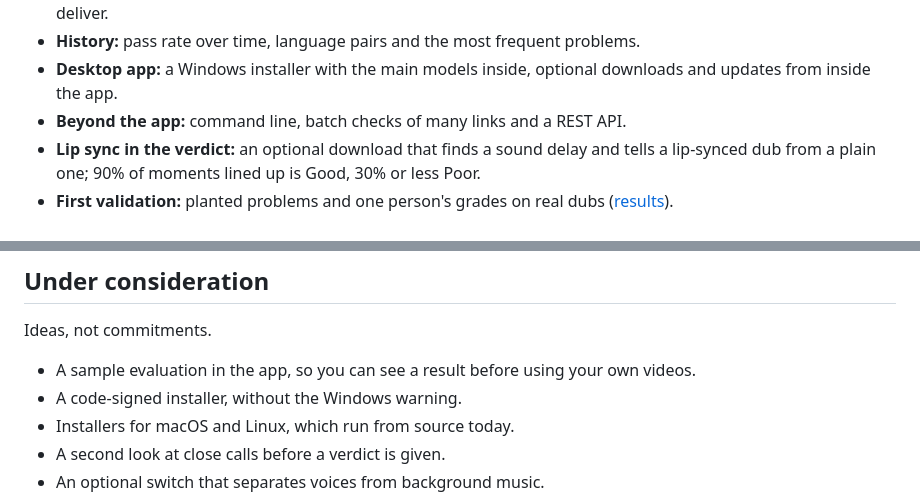
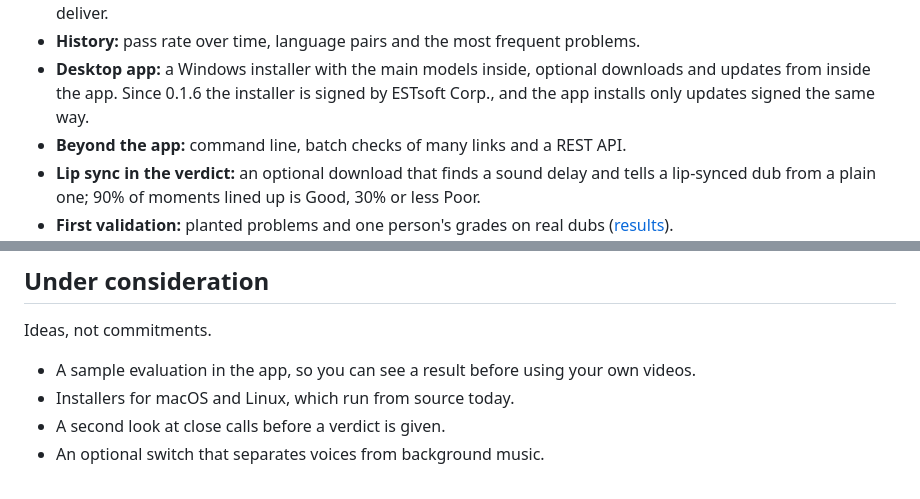
Before and after one commit to shox17/DubEval, a Markdown page: docs/roadmap.md, 2 parts joined by grey strips. Drawn GitHub-style.

Commit message:
Roadmap: the signed installer is done
0.1.6 shipped an installer signed by ESTsoft Corp., and the app installs only updates signed
the same way; it was still listed under "Under consideration".

Co-Authored-By: Claude Opus 5.5 <noreply@anthropic.com>

```diff
--- a/docs/roadmap.md
+++ b/docs/roadmap.md
@@ -23,6 +23,7 @@ change with what testing shows. What each version changed is in the
   deliver.
 - **History:** pass rate over time, language pairs and the most frequent problems.
 - **Desktop app:** a Windows installer with the main models inside, optional downloads and updates from inside the app.
+  Since 0.1.6 the installer is signed by ESTsoft Corp., and the app installs only updates signed the same way.
 - **Beyond the app:** command line, batch checks of many links and a REST API.
 - **Lip sync in the verdict:** an optional download that finds a sound delay and tells a lip-synced dub from a
   plain one; 90% of moments lined up is Good, 30% or less Poor.
@@ -52,7 +53,6 @@ A check is only useful if people can trust it, so this comes first.
 Ideas, not commitments.
 
 - A sample evaluation in the app, so you can see a result before using your own videos.
-- A code-signed installer, without the Windows warning.
 - Installers for macOS and Linux, which run from source today.
 - A second look at close calls before a verdict is given.
 - An optional switch that separates voices from background music.
```
